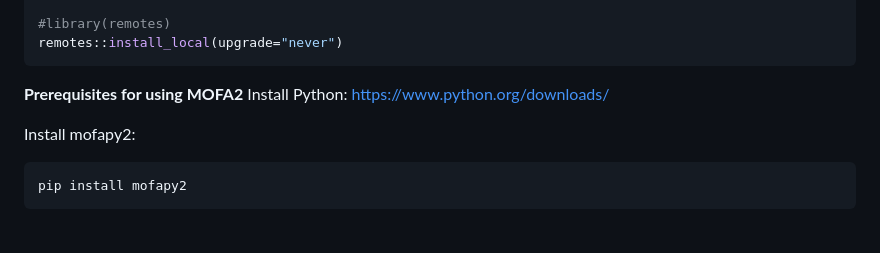
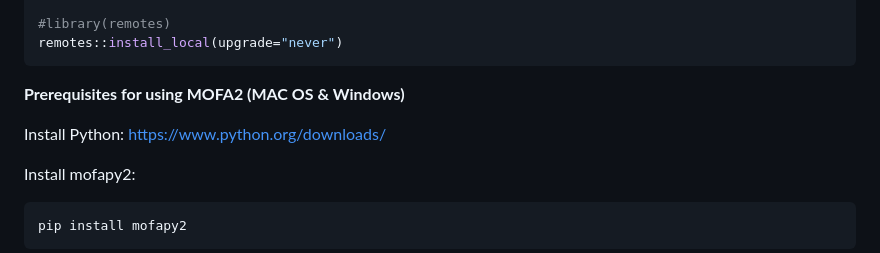
Before and after one commit to ijpb-bioinformatics/RFLOMICS, a Markdown page: README.md, the part around the change. Drawn GitHub-style; blank space fills up the shorter version.

````diff
--- a/README.md
+++ b/README.md
@@ -52,7 +52,8 @@ setwd("rflomics/")
 remotes::install_local(upgrade="never")
 ```
 
-**Prerequisites for using MOFA2**
+**Prerequisites for using MOFA2 (MAC OS & Windows)**
+
 Install Python:
 https://www.python.org/downloads/
 
````
